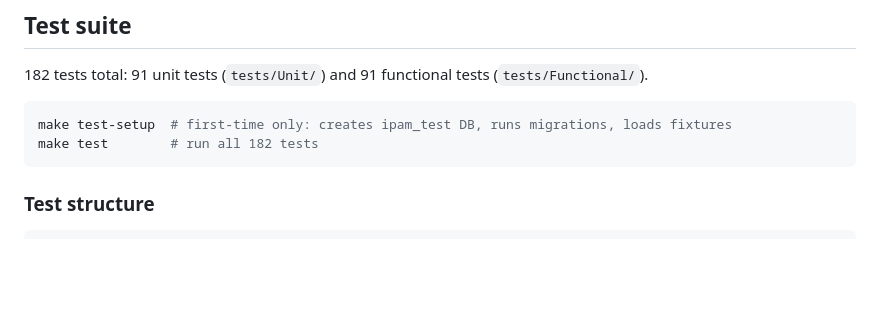
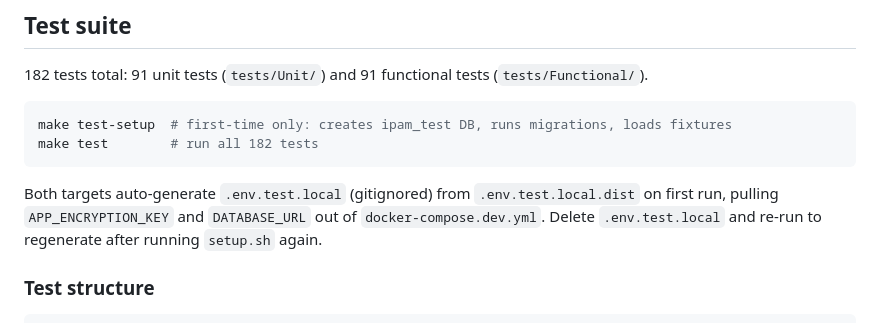
Before and after one commit to goshencollege/dashddi, a Markdown page: CLAUDE.md, the part around the change. Rendered like a GitHub page; blank space fills up the shorter version.

Commit message:
Document .env.test.local.dist and auto-generation in CLAUDE.md
Co-Authored-By: Claude Sonnet 4.6 <noreply@anthropic.com>

````diff
--- a/CLAUDE.md
+++ b/CLAUDE.md
@@ -104,6 +104,8 @@ make test-setup  # first-time only: creates ipam_test DB, runs migrations, loads
 make test        # run all 182 tests
 ```
 
+Both targets auto-generate `.env.test.local` (gitignored) from `.env.test.local.dist` on first run, pulling `APP_ENCRYPTION_KEY` and `DATABASE_URL` out of `docker-compose.dev.yml`. Delete `.env.test.local` and re-run to regenerate after running `setup.sh` again.
+
 ### Test structure
 
 ```
````
